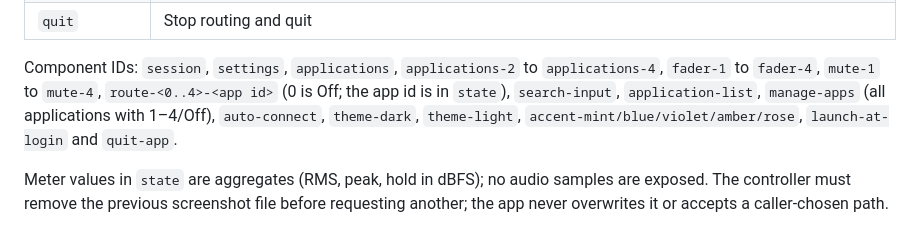
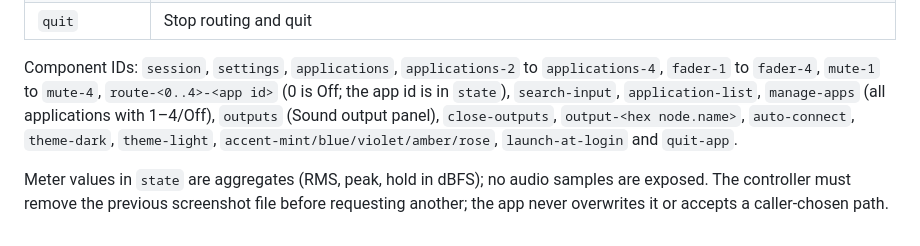
Before and after one commit to joenilan/beacn-link-linux, a Markdown page: docs/native-control.md, the part around the change. Drawn GitHub-style.

Commit message:
native-control: document the Sound output IDs [skip ci]
Co-Authored-By: Claude Opus 5.5 <noreply@anthropic.com>

```diff
--- a/docs/native-control.md
+++ b/docs/native-control.md
@@ -46,7 +46,8 @@ components are refused.
 Component IDs: `session`, `settings`, `applications`, `applications-2` to
 `applications-4`, `fader-1` to `fader-4`, `mute-1` to `mute-4`,
 `route-<0..4>-<app id>` (0 is Off; the app id is in `state`), `search-input`,
-`application-list`, `manage-apps` (all applications with 1–4/Off), `auto-connect`, `theme-dark`, `theme-light`,
+`application-list`, `manage-apps` (all applications with 1–4/Off), `outputs`
+(Sound output panel), `close-outputs`, `output-<hex node.name>`, `auto-connect`, `theme-dark`, `theme-light`,
 `accent-mint/blue/violet/amber/rose`, `launch-at-login` and `quit-app`.
 
 Meter values in `state` are aggregates (RMS, peak, hold in dBFS); no audio
```
